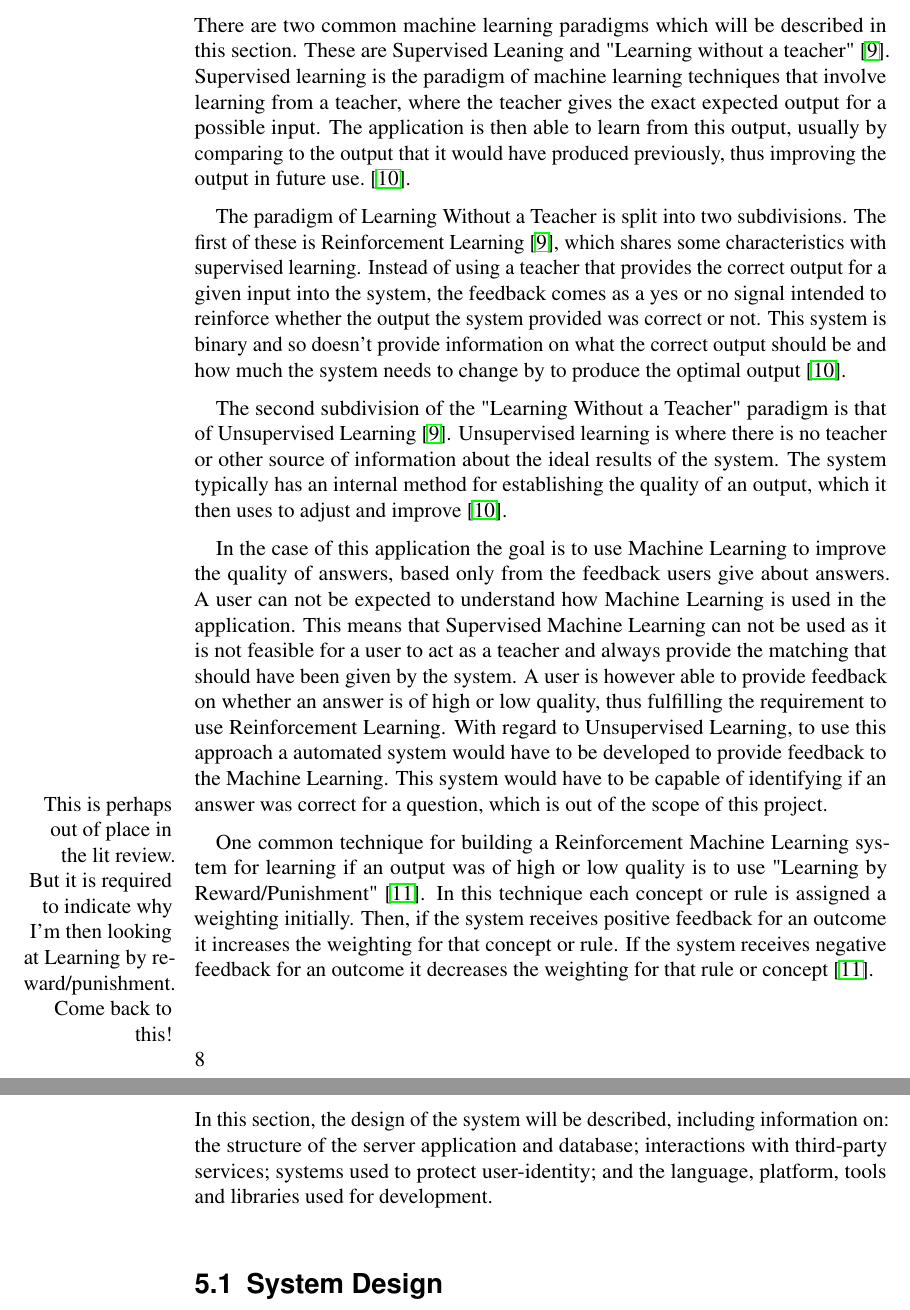
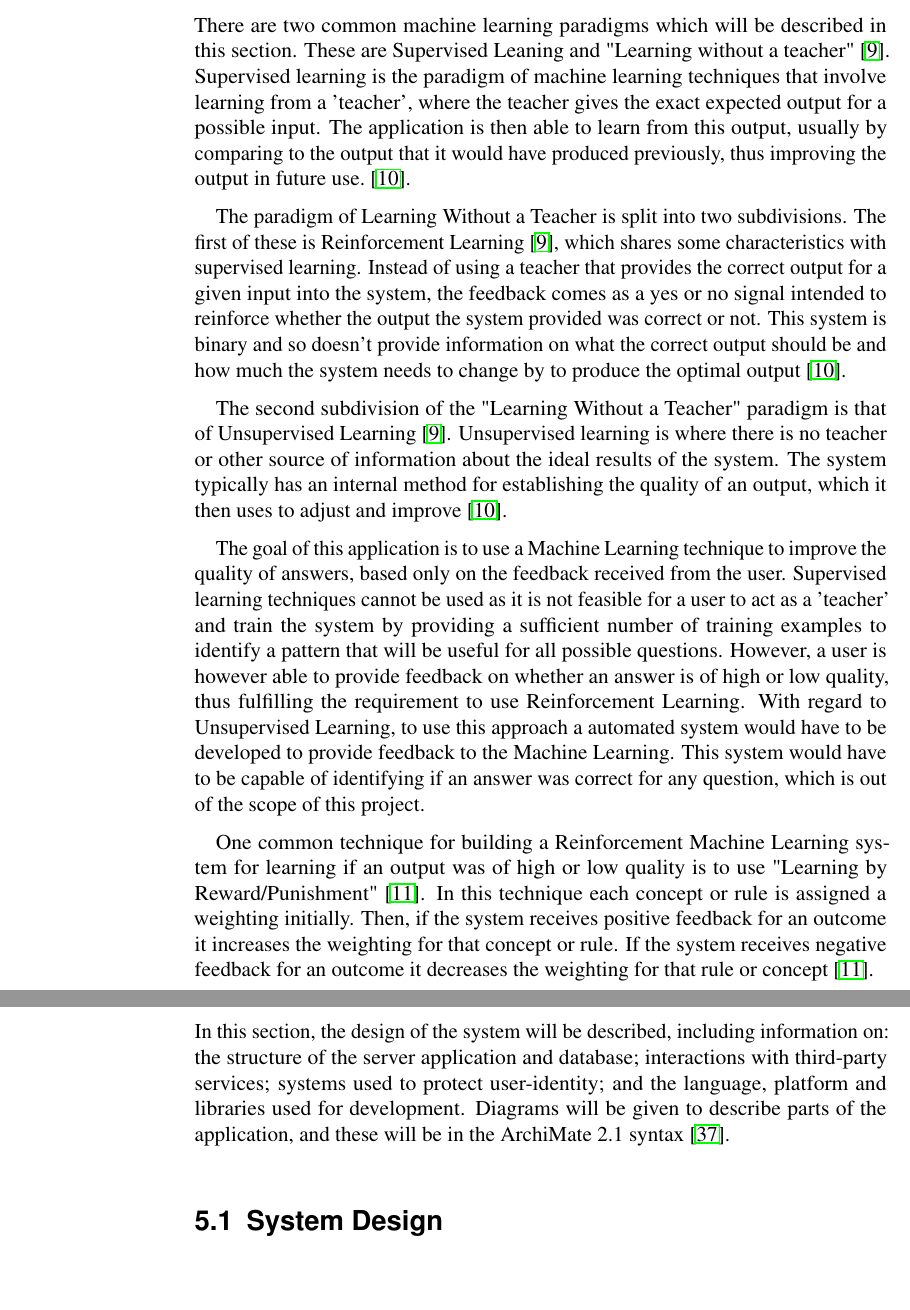
Before and after one commit to samheather/Dissertation, a LaTeX thesis (Report/Report.tex): two parts of pages 20 and 40 of 107, joined at a grey line, cut so that both start at the same text, the shorter picture padded with empty space. Compiled offline with pdfLaTeX.

Commit message:
Small fixes

```diff
--- a/Report/Report.tex
+++ b/Report/Report.tex
@@ -182,14 +182,13 @@ This difference in standard use of mobile phones is demonstrated in the Internat
 
 \section{Machine Learning Techniques}
 
-There are two common machine learning paradigms which will be described in this section. These are Supervised Leaning and "Learning without a teacher"~\cite{haykin1999neural}. Supervised learning is the paradigm of machine learning techniques that involve learning from a teacher, where the teacher gives the exact expected output for a possible input. The application is then able to learn from this output, usually by comparing to the output that it would have produced previously, thus improving the output in future use.~\cite{incaLecture}.
+There are two common machine learning paradigms which will be described in this section. These are Supervised Leaning and "Learning without a teacher"~\cite{haykin1999neural}. Supervised learning is the paradigm of machine learning techniques that involve learning from a 'teacher', where the teacher gives the exact expected output for a possible input. The application is then able to learn from this output, usually by comparing to the output that it would have produced previously, thus improving the output in future use.~\cite{incaLecture}.
 
 The paradigm of Learning Without a Teacher is split into two subdivisions. The first of these is Reinforcement Learning~\cite{haykin1999neural}, which shares some characteristics with supervised learning. Instead of using a teacher that provides the correct output for a given input into the system, the feedback comes as a yes or no signal intended to reinforce whether the output the system provided was correct or not. This system is binary and so doesn't provide information on what the correct output should be and how much the system needs to change by to produce the optimal output~\cite{incaLecture}.
 
 The second subdivision of the "Learning Without a Teacher" paradigm is that of Unsupervised Learning~\cite{haykin1999neural}. Unsupervised learning is where there is no teacher or other source of information about the ideal results of the system. The system typically has an internal method for establishing the quality of an output, which it then uses to adjust and improve~\cite{incaLecture}.
 
-In the case of this application the goal is to use Machine Learning to improve the quality of answers, based only from the feedback users give about answers. A user can not be expected to understand how Machine Learning is used in the application. This means that Supervised Machine Learning can not be used as it is not feasible for a user to act as a teacher and always provide the matching that should have been given by the system. A user is however able to provide feedback on whether an answer is of high or low quality, thus fulfilling the requirement to use Reinforcement Learning. With regard to Unsupervised Learning, to use this approach a automated system would have to be developed to provide feedback to the Machine Learning. This system would have to be capable of identifying if an answer was correct for a question, which is out of the scope of this project. \marginnote{This is perhaps out of place in the lit review. But it is required to indicate why I'm then looking at Learning by reward/punishment. Come back to this!}
-% TODO This is perhaps out of place in the lit review. But it is required to indicate why I'm then looking at Learning by reward/punishment. Come back to this!
+The goal of this application is to use a Machine Learning technique to improve the quality of answers, based only on the feedback received from the user. Supervised learning techniques cannot be used as it is not feasible for a user to act as a 'teacher' and train the system by providing a sufficient number of training examples to identify a pattern that will be useful for all possible questions. However, a user is however able to provide feedback on whether an answer is of high or low quality, thus fulfilling the requirement to use Reinforcement Learning. With regard to Unsupervised Learning, to use this approach a automated system would have to be developed to provide feedback to the Machine Learning. This system would have to be capable of identifying if an answer was correct for any question, which is out of the scope of this project.
 
 One common technique for building a Reinforcement Machine Learning system for learning if an output was of high or low quality is to use "Learning by Reward/Punishment"~\cite{kodratoff1988introduction}. In this technique each concept or rule is assigned a weighting initially. Then, if the system receives positive feedback for an outcome it increases the weighting for that concept or rule. If the system receives negative feedback for an outcome it decreases the weighting for that rule or concept~\cite{kodratoff1988introduction}.
 
@@ -498,7 +497,7 @@ The machine leaning will be tested by inspecting the change in usefulness and qu
 \newpage
 \chapter{Design}
 \label{sec:design}
-In this section, the design of the system will be described, including information on: the structure of the server application and database; interactions with third-party services; systems used to protect user-identity; and the language, platform, tools and libraries used for development.
+In this section, the design of the system will be described, including information on: the structure of the server application and database; interactions with third-party services; systems used to protect user-identity; and the language, platform and libraries used for development. Diagrams will be given to describe parts of the application, and these will be in the ArchiMate 2.1 syntax~\cite{archiMateSpec}.
 
 \section{System Design}
 \label{sec:sysDesign}
```
Also changed, not shown: Report/mybib.bib (+8 -0 lines), Report/Report.pdf, Report/Report.tex (4 more changed lines).
